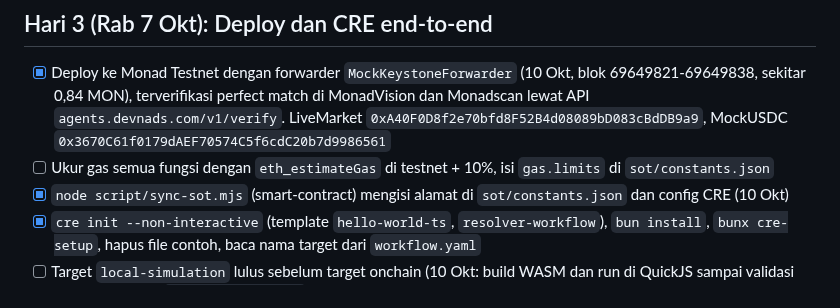
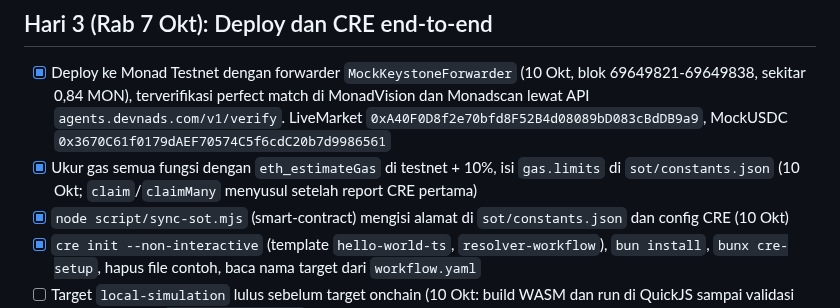
Before and after one commit to danustaif/movemarket-source, a Markdown page: docs/ROADMAP.md, the part around the change. GitHub-like rendering.

Commit message:
docs: status pengukuran gas di SOT bagian 16 dan ROADMAP
Co-Authored-By: Claude Opus 5.5 (1M context) <noreply@anthropic.com>

```diff
--- a/docs/ROADMAP.md
+++ b/docs/ROADMAP.md
@@ -42,7 +42,7 @@ Prinsip:
 ## Hari 3 (Rab 7 Okt): Deploy dan CRE end-to-end
 
 - [x] Deploy ke Monad Testnet dengan forwarder `MockKeystoneForwarder` (10 Okt, blok 69649821-69649838, sekitar 0,84 MON), terverifikasi perfect match di MonadVision dan Monadscan lewat API `agents.devnads.com/v1/verify`. LiveMarket `0xA40F0D8f2e70bfd8F52B4d08089bD083cBdDB9a9`, MockUSDC `0x3670C61f0179dAEF70574C5f6cdC20b7d9986561`
-- [ ] Ukur gas semua fungsi dengan `eth_estimateGas` di testnet + 10%, isi `gas.limits` di `sot/constants.json`
+- [x] Ukur gas semua fungsi dengan `eth_estimateGas` di testnet + 10%, isi `gas.limits` di `sot/constants.json` (10 Okt; `claim`/`claimMany` menyusul setelah report CRE pertama)
 - [x] `node script/sync-sot.mjs` (smart-contract) mengisi alamat di `sot/constants.json` dan config CRE (10 Okt)
 - [x] `cre init --non-interactive` (template `hello-world-ts`, `resolver-workflow`), `bun install`, `bunx cre-setup`, hapus file contoh, baca nama target dari `workflow.yaml`
 - [ ] Target `local-simulation` lulus sebelum target onchain (10 Okt: build WASM dan run di QuickJS sampai validasi trigger; butuh tx `requestResolution` nyata)
```
Also changed, not shown: docs/SOT.md (+1 -1 lines).
